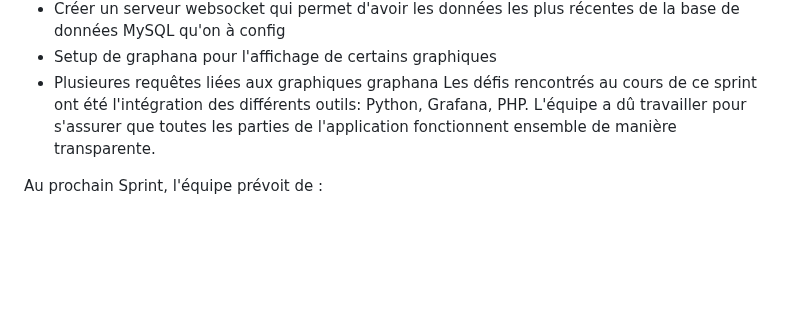
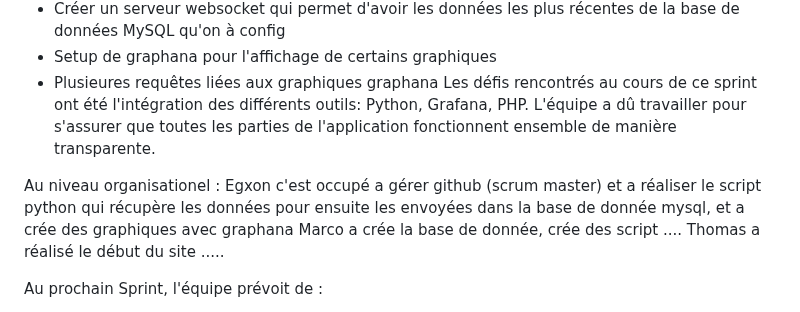
Before and after one commit to SkyFriz/SAE-ALT-S3-Dev-22-23-CaptElec-3A-Equipe-3, a Markdown page: README.md, the part around the change. Rendered like a GitHub page; blank space fills up the shorter version.

Commit message:
sprint review
A compléter l'organisationnel du sprint review

```diff
--- a/README.md
+++ b/README.md
@@ -49,6 +49,11 @@ Durant cette semaine, nous avons travaillé sur du Python, PHP, JavaScript, Grap
 - Plusieures requêtes liées aux graphiques graphana
 Les défis rencontrés au cours de ce sprint ont été l'intégration des différents outils: Python, Grafana, PHP. L'équipe a dû travailler pour s'assurer que toutes les parties de l'application fonctionnent ensemble de manière transparente.
 
+Au niveau organisationel :
+Egxon c'est occupé a gérer github (scrum master) et a réaliser le script python qui récupère les données pour ensuite les envoyées dans la base de donnée mysql, et a crée des graphiques avec graphana
+Marco a crée la base de donnée, crée des script ....
+Thomas a réalisé le début du site .....
+
 Au prochain Sprint, l'équipe prévoit de :
 
 Implémenter les tableaux de bord graphana sur le site web dynamiquement. On prévoit de crée des menus déroulant ou l'utilisateur pourra choisir la source (température, co2, humidité, etc...) et la plage de temps, par exmemple les dernieres 24 heures, les 2 derniers jours, etc ... Ensuite, on prévoit de réaliser la tâche principal ou la couleur des salles sur le svg change de couleur en fonction de la donnée choisi et de sa valeur. On prévoit donc la finalisation du projet.
```
